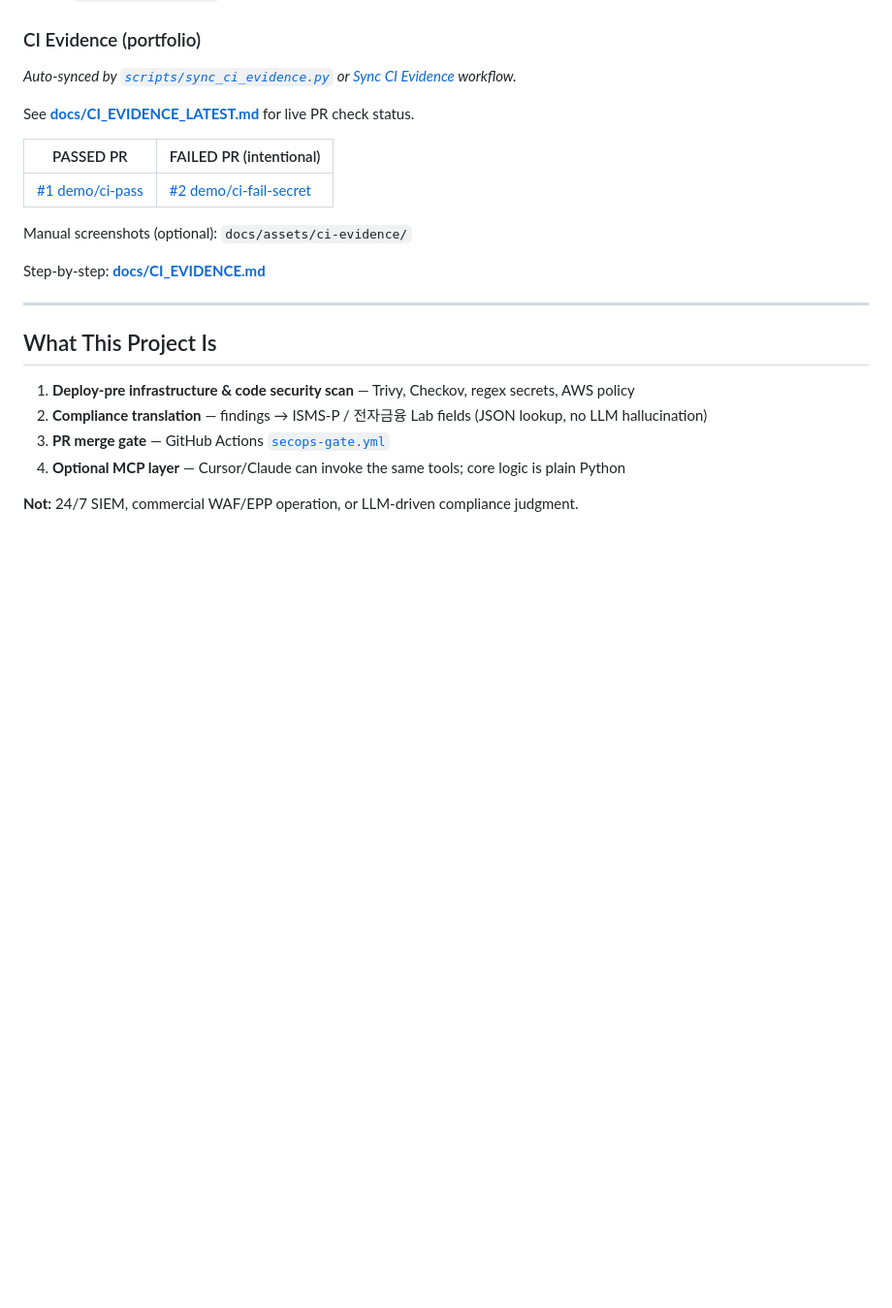
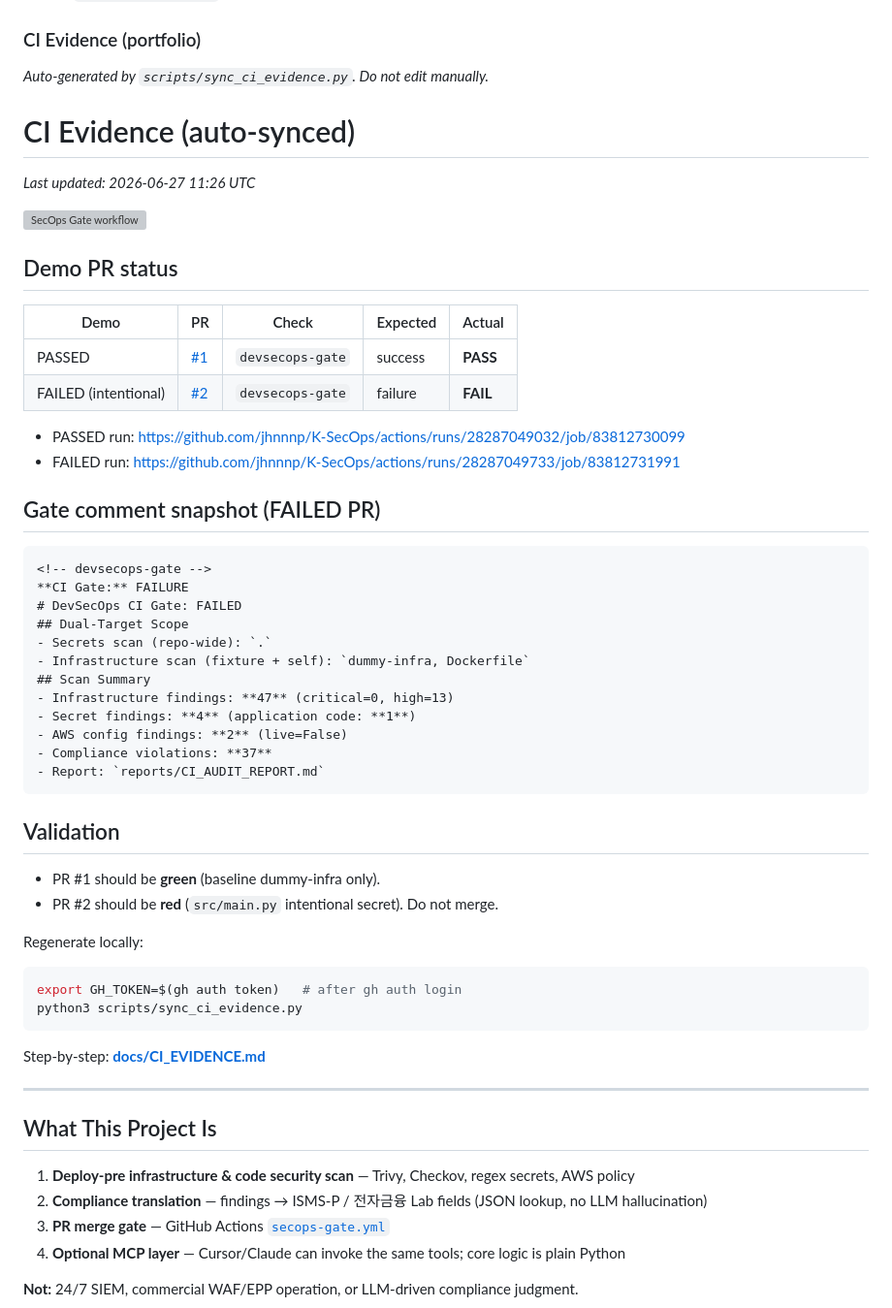
Before and after one commit to jhnnnp/K-SecOps, a Markdown page: README.md, the part around the change. Shown at 97% size. Rendered like a GitHub page; blank space fills up the shorter version; grey boxes are pictures that could not be loaded.

Commit message:
docs: sync CI evidence from GitHub API
Co-authored-by: Cursor <cursoragent@cursor.com>

````diff
--- a/README.md
+++ b/README.md
@@ -61,15 +61,52 @@ flowchart TB
 ### CI Evidence (portfolio)
 
 <!-- CI_EVIDENCE_AUTO_START -->
-_Auto-synced by [`scripts/sync_ci_evidence.py`](./scripts/sync_ci_evidence.py) or [Sync CI Evidence](.github/workflows/ci-evidence-sync.yml) workflow._
+_Auto-generated by `scripts/sync_ci_evidence.py`. Do not edit manually._
 
-See **[docs/CI_EVIDENCE_LATEST.md](./docs/CI_EVIDENCE_LATEST.md)** for live PR check status.
+# CI Evidence (auto-synced)
 
-| PASSED PR | FAILED PR (intentional) |
-|-----------|-------------------------|
-| [#1 demo/ci-pass](https://github.com/jhnnnp/K-SecOps/pull/1) | [#2 demo/ci-fail-secret](https://github.com/jhnnnp/K-SecOps/pull/2) |
+_Last updated: 2026-06-27 11:26 UTC_
 
-Manual screenshots (optional): `docs/assets/ci-evidence/`
+![SecOps Gate workflow](https://img.shields.io/github/actions/workflow/status/jhnnnp/K-SecOps/secops-gate.yml?branch=main&label=SecOps%20Gate)
+
+## Demo PR status
+
+| Demo | PR | Check | Expected | Actual |
+|------|-----|-------|----------|--------|
+| PASSED | [#1](https://github.com/jhnnnp/K-SecOps/pull/1) | `devsecops-gate` | success | **PASS** |
+| FAILED (intentional) | [#2](https://github.com/jhnnnp/K-SecOps/pull/2) | `devsecops-gate` | failure | **FAIL** |
+
+- PASSED run: https://github.com/jhnnnp/K-SecOps/actions/runs/28287049032/job/83812730099
+- FAILED run: https://github.com/jhnnnp/K-SecOps/actions/runs/28287049733/job/83812731991
+
+## Gate comment snapshot (FAILED PR)
+
+```text
+<!-- devsecops-gate -->
+**CI Gate:** FAILURE
+# DevSecOps CI Gate: FAILED
+## Dual-Target Scope
+- Secrets scan (repo-wide): `.`
+- Infrastructure scan (fixture + self): `dummy-infra, Dockerfile`
+## Scan Summary
+- Infrastructure findings: **47** (critical=0, high=13)
+- Secret findings: **4** (application code: **1**)
+- AWS config findings: **2** (live=False)
+- Compliance violations: **37**
+- Report: `reports/CI_AUDIT_REPORT.md`
+```
+
+## Validation
+
+- PR #1 should be **green** (baseline dummy-infra only).
+- PR #2 should be **red** (`src/main.py` intentional secret). Do not merge.
+
+Regenerate locally:
+
+```bash
+export GH_TOKEN=$(gh auth token)   # after gh auth login
+python3 scripts/sync_ci_evidence.py
+```
 <!-- CI_EVIDENCE_AUTO_END -->
 
 Step-by-step: **[docs/CI_EVIDENCE.md](./docs/CI_EVIDENCE.md)**
````
Also changed, not shown: docs/CI_EVIDENCE_LATEST.md (added, +44 -0 lines).
